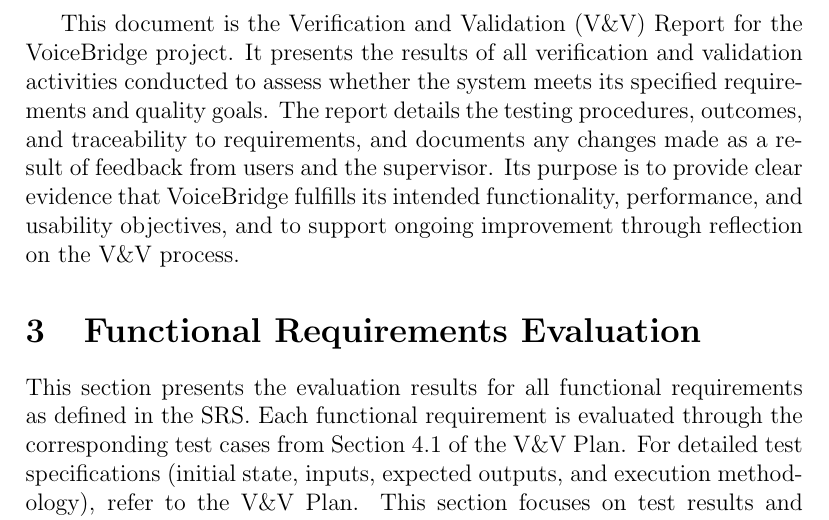
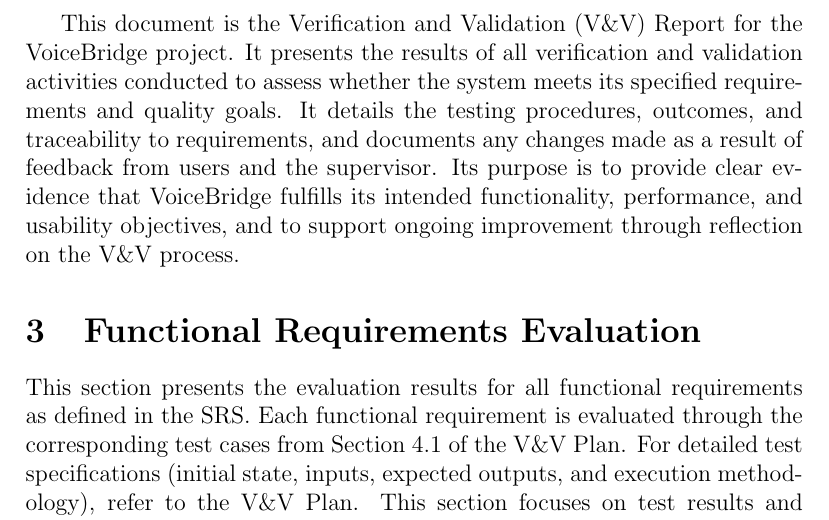
Before and after one commit to speech-buddies/VoiceBridge, a LaTeX document (docs/VnVReport/VnVReport.tex): part of page 6 of 26, cut so that both start at the same text. Compiled offline with pdfLaTeX.

Commit message:
re-compile

```diff
--- a/docs/VnVReport/VnVReport.tex
+++ b/docs/VnVReport/VnVReport.tex
@@ -72,7 +72,7 @@
 \pagenumbering{arabic}
 
 
-This document is the Verification and Validation (V\&V) Report for the VoiceBridge project. It presents the results of all verification and validation activities conducted to assess whether the system meets its specified requirements and quality goals. The report details the testing procedures, outcomes, and traceability to requirements, and documents any changes made as a result of feedback from users and the supervisor. Its purpose is to provide clear evidence that VoiceBridge fulfills its intended functionality, performance, and usability objectives, and to support ongoing improvement through reflection on the V\&V process.
+This document is the Verification and Validation (V\&V) Report for the VoiceBridge project. It presents the results of all verification and validation activities conducted to assess whether the system meets its specified requirements and quality goals. It details the testing procedures, outcomes, and traceability to requirements, and documents any changes made as a result of feedback from users and the supervisor. Its purpose is to provide clear evidence that VoiceBridge fulfills its intended functionality, performance, and usability objectives, and to support ongoing improvement through reflection on the V\&V process.
 
 \section{Functional Requirements Evaluation}
 
```
